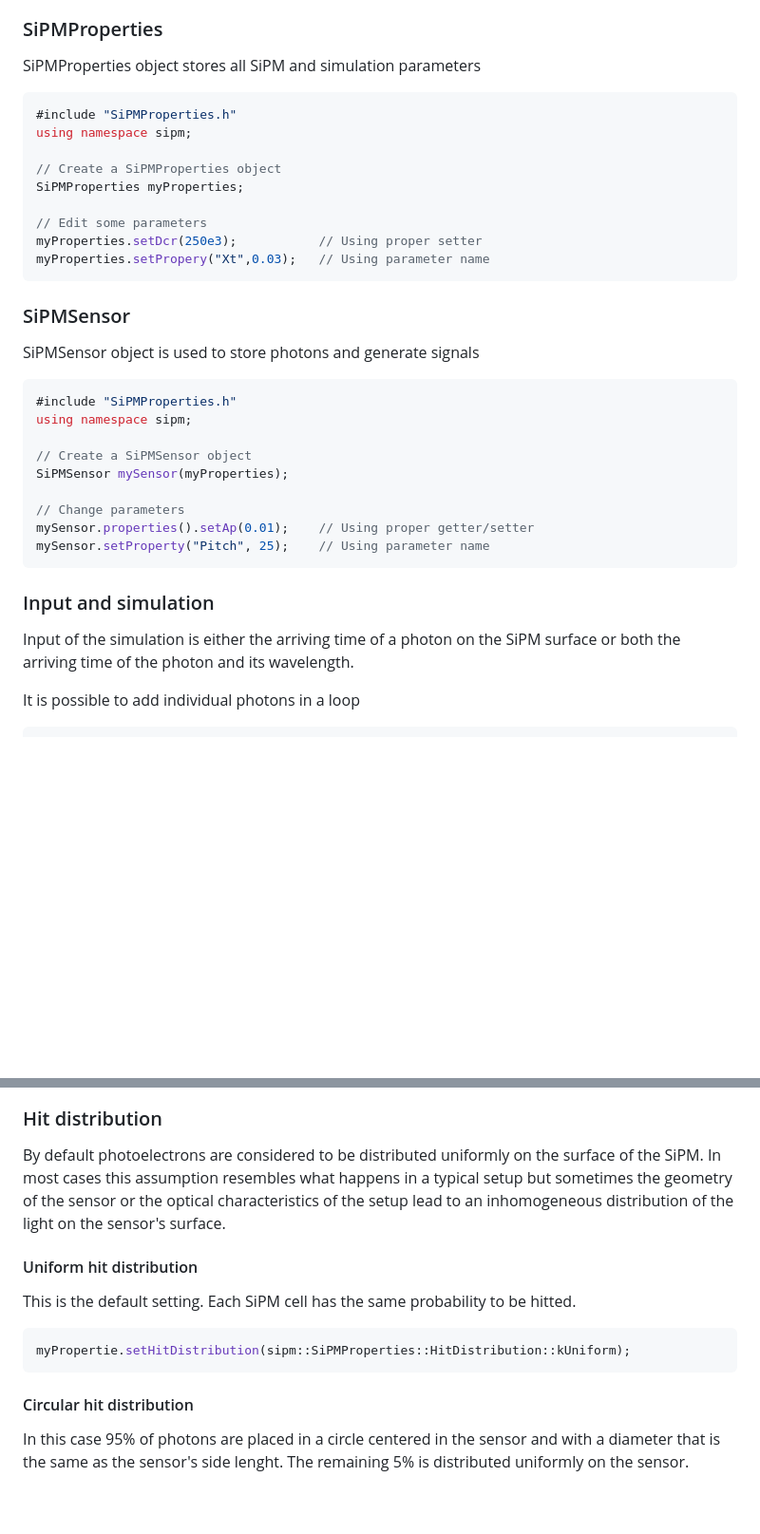
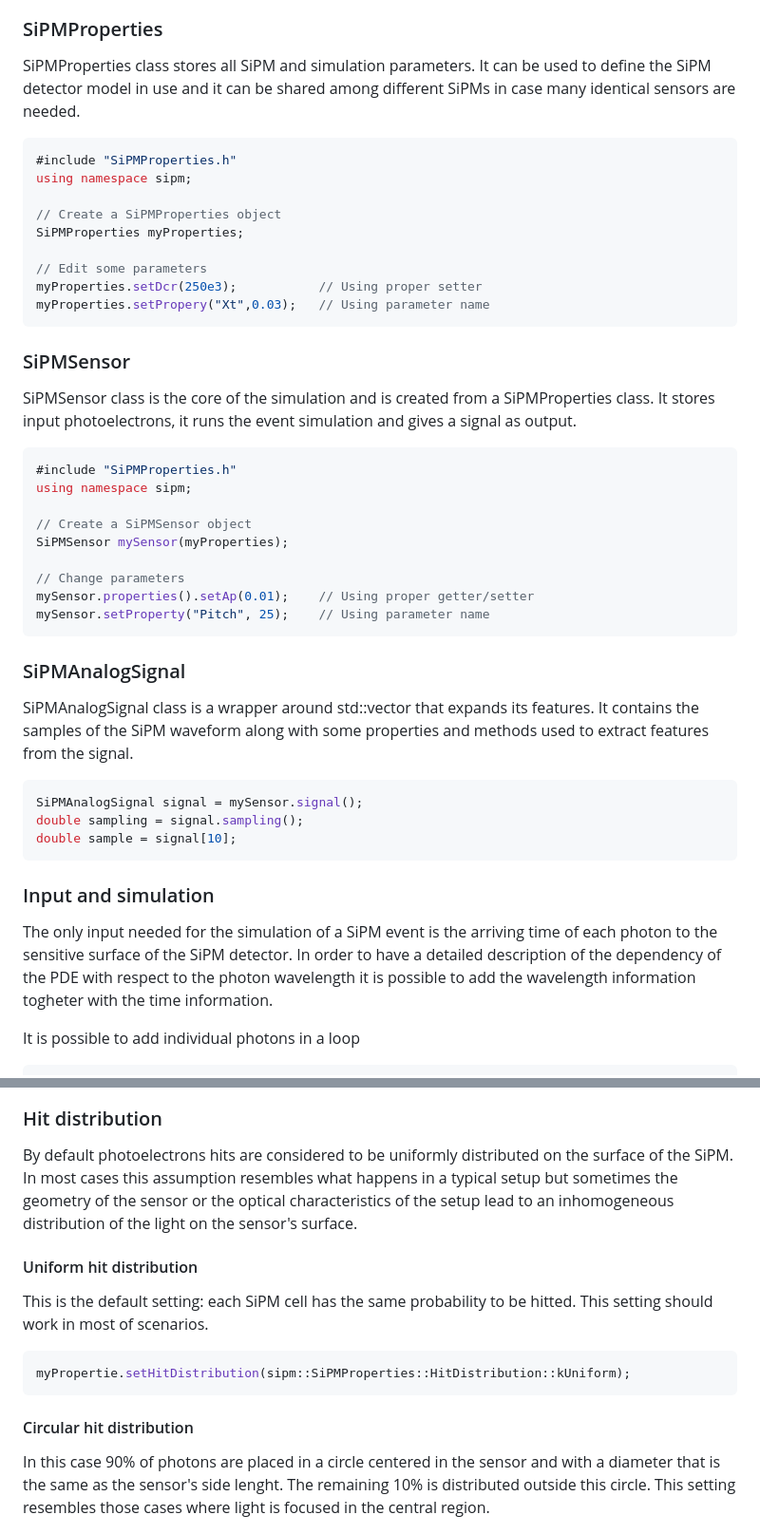
Before and after one commit to EdoPro98/SimSiPM, a Markdown page: README.md, 2 parts joined by grey strips. Shown: that part at 95% size. GitHub-like rendering; blank space fills up the shorter version.

````diff
--- a/README.md
+++ b/README.md
@@ -84,5 +97,5 @@ pip install SiPM
 ### SiPMProperties
-SiPMProperties object stores all SiPM and simulation parameters
+SiPMProperties class stores all SiPM and simulation parameters. It can be used to define the SiPM detector model in use and it can be shared among different SiPMs in case many identical sensors are needed.
 ```cpp
 #include "SiPMProperties.h"
 using namespace sipm;
@@ -96,7 +109,7 @@ myProperties.setPropery("Xt",0.03);   // Using parameter name
 ```
 
 ### SiPMSensor
-SiPMSensor object is used to store photons and generate signals
+SiPMSensor class is the core of the simulation and is created from a SiPMProperties class. It stores input photoelectrons, it runs the event simulation and gives a signal as output.
 ```cpp
 #include "SiPMProperties.h"
 using namespace sipm;
@@ -109,8 +122,17 @@ mySensor.properties().setAp(0.01);    // Using proper getter/setter
 mySensor.setProperty("Pitch", 25);    // Using parameter name
 ```
 
+### SiPMAnalogSignal
+SiPMAnalogSignal class is a wrapper around std::vector that expands its features. It contains the samples of the SiPM waveform along with some properties and methods used to extract features from the signal.
+```cpp
+SiPMAnalogSignal signal = mySensor.signal();
+double sampling = signal.sampling();
+double sample = signal[10];
+```
+
 ### Input and simulation
-Input of the simulation is either the arriving time of a photon on the SiPM surface or both the arriving time of the photon and its wavelength.
+The only input needed for the simulation of a SiPM event is the arriving time of each photon to the sensitive surface of the SiPM detector.
+In order to have a detailed description of the dependency of the PDE with respect to the photon wavelength it is possible to add the wavelength information togheter with the time information.
 
 It is possible to add individual photons in a loop
 ```cpp
@@ -241,15 +267,15 @@ The values inserted by the user are linearly interpolated to calculate the PDE f
 
 ### <a name="hit"></a>Hit distribution
-By default photoelectrons are considered to be distributed uniformly on the surface of the SiPM. In most cases this assumption resembles what happens in a typical setup but sometimes the geometry of the sensor or the optical characteristics of the setup lead to an inhomogeneous distribution of the light on the sensor's surface.
+By default photoelectrons hits are considered to be uniformly distributed on the surface of the SiPM. In most cases this assumption resembles what happens in a typical setup but sometimes the geometry of the sensor or the optical characteristics of the setup lead to an inhomogeneous distribution of the light on the sensor's surface.
 
 #### Uniform hit distribution
-This is the default setting. Each SiPM cell has the same probability to be hitted.
+This is the default setting: each SiPM cell has the same probability to be hitted. This setting should work in most of scenarios.
 ```cpp
 myPropertie.setHitDistribution(sipm::SiPMProperties::HitDistribution::kUniform);
 ```
 
 #### Circular hit distribution
-In this case 95% of photons are placed in a circle centered in the sensor and with a diameter that is the same as the sensor's side lenght. The remaining 5% is distributed uniformly on the sensor.
+In this case 90% of photons are placed in a circle centered in the sensor and with a diameter that is the same as the sensor's side lenght. The remaining 10% is distributed outside this circle. This setting resembles those cases where light is focused in the central region.
 <p align="center"><img src="images/circleHits.png" width=250></p>
 
 ```cpp
````
Also changed, not shown: other parts of README.md (+36 -19 lines), images/pde.png, 1 other file.
